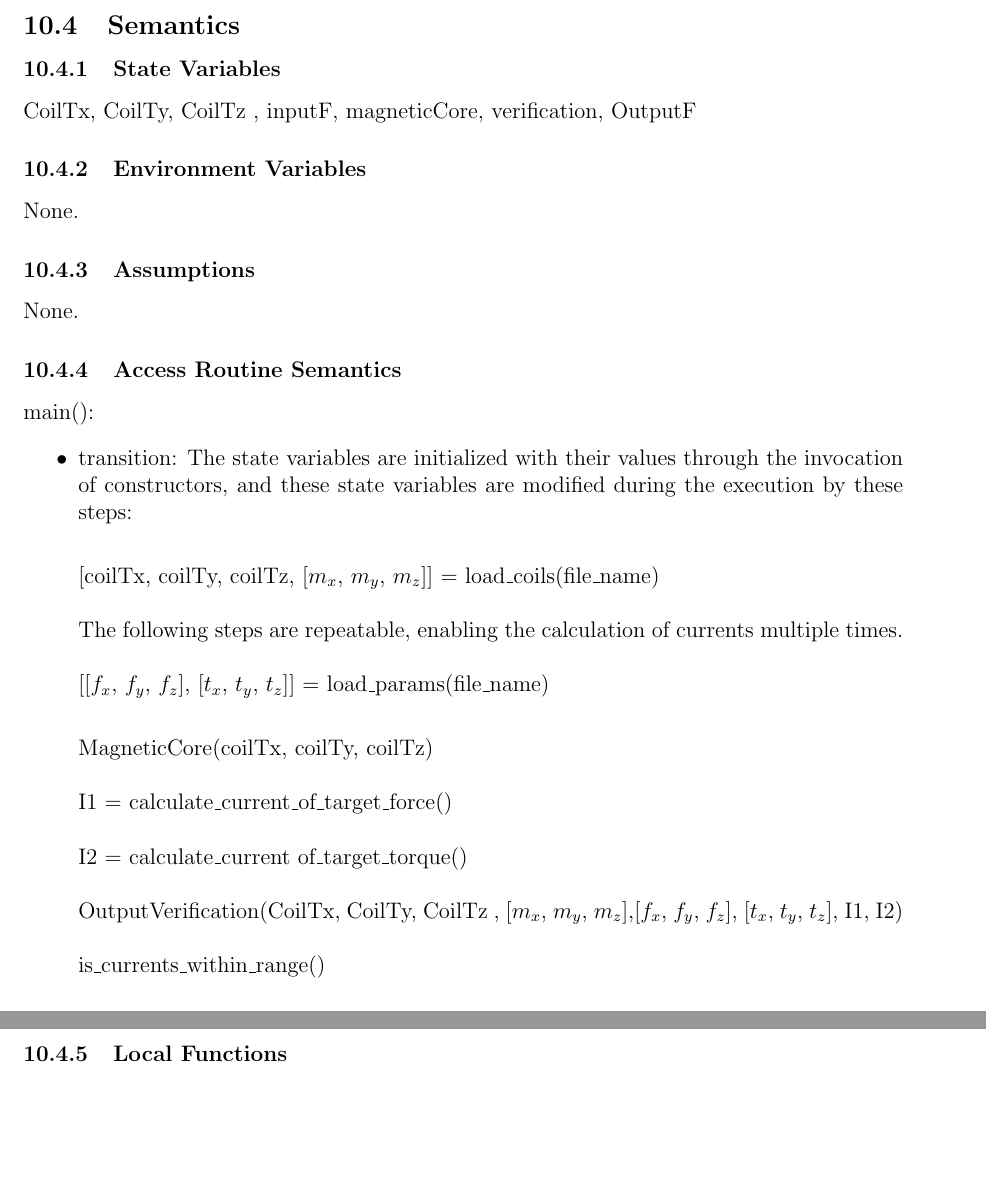
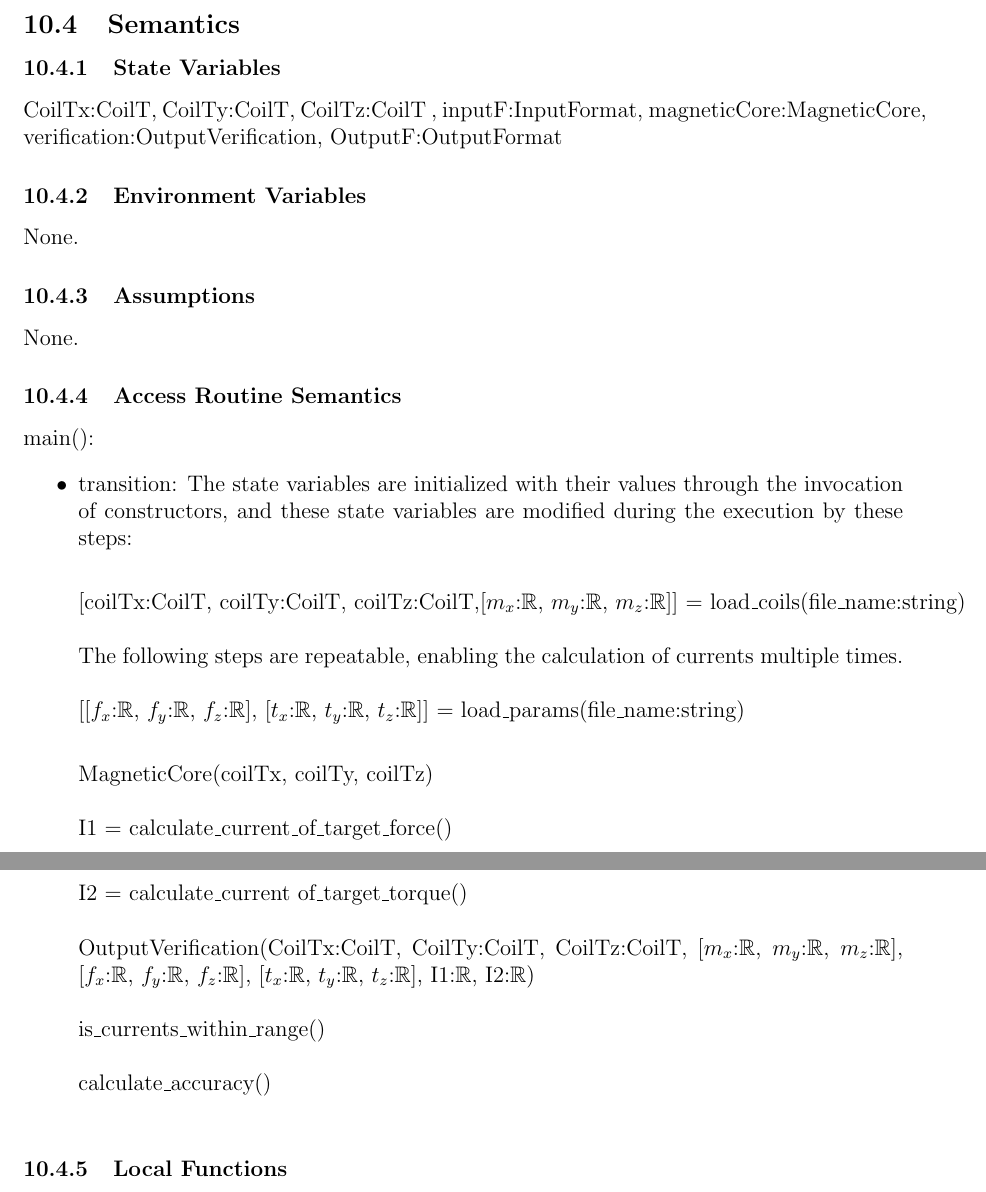
Before and after one commit to rnorouziani/3D-H3C, a LaTeX document (docs/Design/SoftDetailedDes/MIS.tex): two parts of pages 14 and 15 of 17, joined at a grey line, cut so that both start at the same text, the shorter picture padded with empty space. Compiled offline with pdfLaTeX.

Commit message:
fix: add variables type #36 #37

```diff
--- a/docs/Design/SoftDetailedDes/MIS.tex
+++ b/docs/Design/SoftDetailedDes/MIS.tex
@@ -431,7 +431,7 @@ main  & - & - & - \\
 \subsection{Semantics}
 
 \subsubsection{State Variables}
-CoilTx,  CoilTy,  CoilTz , inputF, magneticCore, verification, OutputF
+CoilTx:CoilT,  CoilTy:CoilT,  CoilTz:CoilT , inputF:InputFormat, magneticCore:MagneticCore, verification:OutputVerification, OutputF:OutputFormat
 \subsubsection{Environment Variables}
 None.
 \subsubsection{Assumptions}
@@ -443,11 +443,11 @@ None.
 \begin{itemize}
 \item transition: The state variables are initialized with their values through the invocation of constructors, and these state variables are modified during the execution by these steps:\\
 
-\text{[coilTx, coilTy, coilTz, [$m_x$, $m_y$, $m_z$]] = load\_coils(file\_name)}\\
+\text{[coilTx:CoilT, coilTy:CoilT, coilTz:CoilT,[$m_x$:$\mathbb{R}$, $m_y$:$\mathbb{R}$, $m_z$:$\mathbb{R}$]] = load\_coils(file\_name:string)}\\
 \\
 The following steps are repeatable, enabling the calculation of currents multiple times.\\
 \\
-\text{[[$f_x$, $f_y$, $f_z$], [$t_x$, $t_y$, $t_z$]] = load\_params(file\_name)}\\
+\text{[[$f_x$:$\mathbb{R}$, $f_y$:$\mathbb{R}$, $f_z$:$\mathbb{R}$], [$t_x$:$\mathbb{R}$, $t_y$:$\mathbb{R}$, $t_z$:$\mathbb{R}$]] = load\_params(file\_name:string)}\\
 
 MagneticCore(coilTx, coilTy, coilTz)\\
 \\
@@ -455,7 +455,7 @@ I1 = calculate\_current\_of\_target\_force()\\
 \\
 I2 = calculate\_current of\_target\_torque()\\
 \\
-OutputVerification(CoilTx,  CoilTy,  CoilTz , [$m_x$, $m_y$, $m_z$],[$f_x$, $f_y$, $f_z$], [$t_x$, $t_y$, $t_z$], I1, I2)\\
+OutputVerification(CoilTx:CoilT,  CoilTy:CoilT,  CoilTz:CoilT, [$m_x$:$\mathbb{R}$, $m_y$:$\mathbb{R}$, $m_z$:$\mathbb{R}$], [$f_x$:$\mathbb{R}$, $f_y$:$\mathbb{R}$, $f_z$:$\mathbb{R}$], [$t_x$:$\mathbb{R}$, $t_y$:$\mathbb{R}$, $t_z$:$\mathbb{R}$], I1:$\mathbb{R}$, I2:$\mathbb{R}$)\\
 \\
 is\_currents\_within\_range()\\
 \\
```
Also changed, not shown: docs/Design/SoftDetailedDes/MIS.pdf, docs/Design/SoftDetailedDes/MIS.tex (30 more changed lines).
